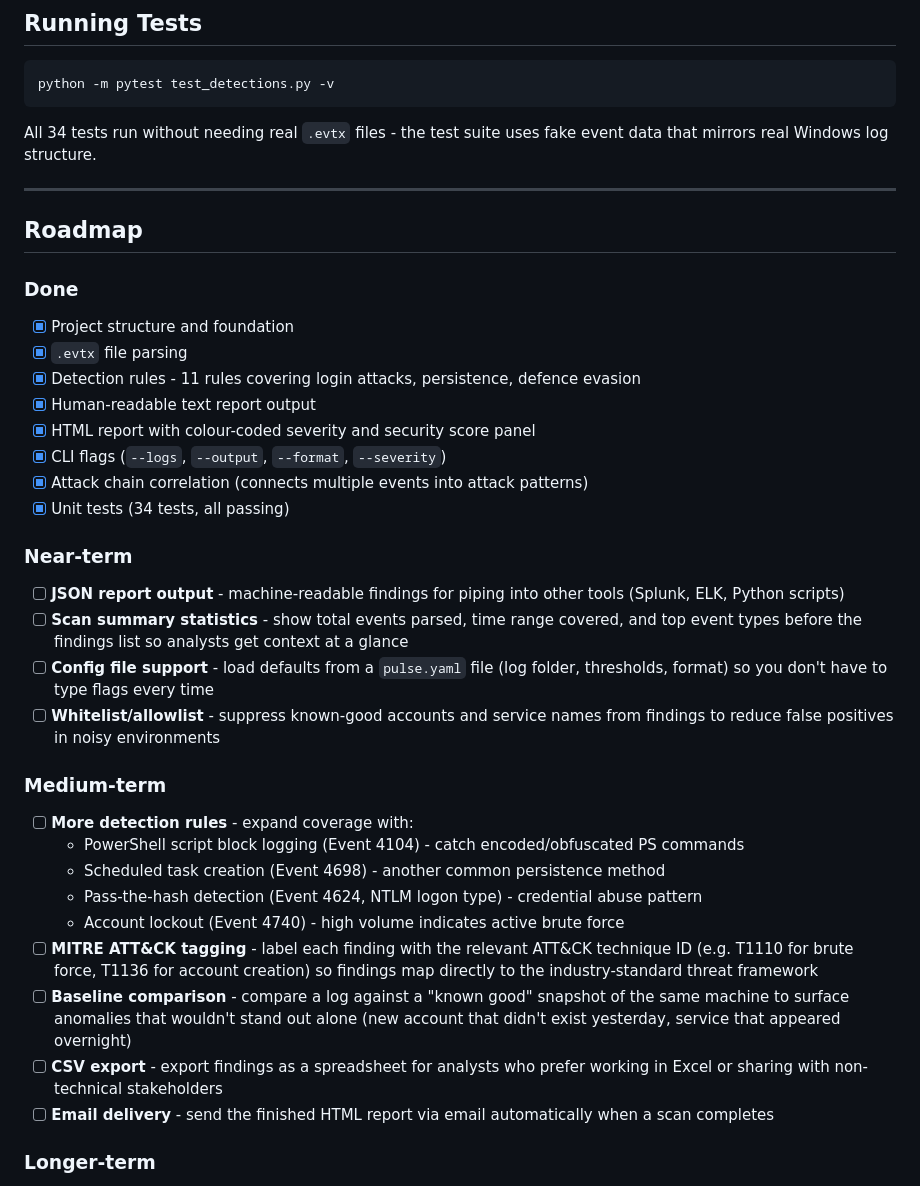
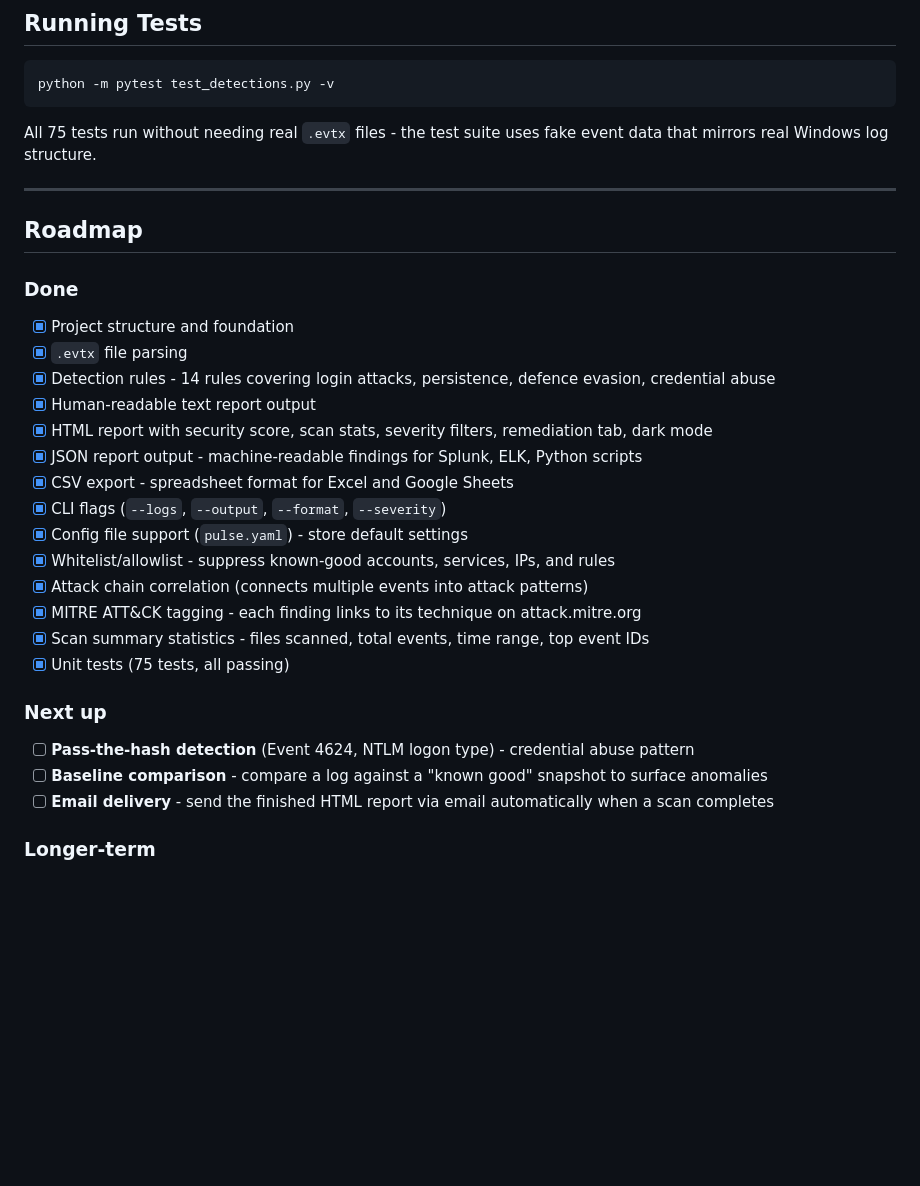
Before and after one commit to barrytd/Pulse, a Markdown page: README.md, the part around one of its changes. Rendered like a GitHub page; blank space fills up the shorter version.

````diff
--- a/README.md
+++ b/README.md
@@ -130,7 +139,7 @@ The HTML report opens in any browser with colour-coded findings:
 python -m pytest test_detections.py -v
 ```
 
-All 34 tests run without needing real `.evtx` files - the test suite uses fake event data that mirrors real Windows log structure.
+All 75 tests run without needing real `.evtx` files - the test suite uses fake event data that mirrors real Windows log structure.
 
 ---
 
@@ -139,28 +148,22 @@ All 34 tests run without needing real `.evtx` files - the test suite uses fake e
 ### Done
 - [x] Project structure and foundation
 - [x] `.evtx` file parsing
-- [x] Detection rules - 11 rules covering login attacks, persistence, defence evasion
+- [x] Detection rules - 14 rules covering login attacks, persistence, defence evasion, credential abuse
 - [x] Human-readable text report output
-- [x] HTML report with colour-coded severity and security score panel
+- [x] HTML report with security score, scan stats, severity filters, remediation tab, dark mode
+- [x] JSON report output - machine-readable findings for Splunk, ELK, Python scripts
+- [x] CSV export - spreadsheet format for Excel and Google Sheets
 - [x] CLI flags (`--logs`, `--output`, `--format`, `--severity`)
+- [x] Config file support (`pulse.yaml`) - store default settings
+- [x] Whitelist/allowlist - suppress known-good accounts, services, IPs, and rules
 - [x] Attack chain correlation (connects multiple events into attack patterns)
-- [x] Unit tests (34 tests, all passing)
+- [x] MITRE ATT&CK tagging - each finding links to its technique on attack.mitre.org
+- [x] Scan summary statistics - files scanned, total events, time range, top event IDs
+- [x] Unit tests (75 tests, all passing)
 
-### Near-term
-- [ ] **JSON report output** - machine-readable findings for piping into other tools (Splunk, ELK, Python scripts)
-- [ ] **Scan summary statistics** - show total events parsed, time range covered, and top event types before the findings list so analysts get context at a glance
-- [ ] **Config file support** - load defaults from a `pulse.yaml` file (log folder, thresholds, format) so you don't have to type flags every time
-- [ ] **Whitelist/allowlist** - suppress known-good accounts and service names from findings to reduce false positives in noisy environments
-
-### Medium-term
-- [ ] **More detection rules** - expand coverage with:
-  - PowerShell script block logging (Event 4104) - catch encoded/obfuscated PS commands
-  - Scheduled task creation (Event 4698) - another common persistence method
-  - Pass-the-hash detection (Event 4624, NTLM logon type) - credential abuse pattern
-  - Account lockout (Event 4740) - high volume indicates active brute force
-- [ ] **MITRE ATT&CK tagging** - label each finding with the relevant ATT&CK technique ID (e.g. T1110 for brute force, T1136 for account creation) so findings map directly to the industry-standard threat framework
-- [ ] **Baseline comparison** - compare a log against a "known good" snapshot of the same machine to surface anomalies that wouldn't stand out alone (new account that didn't exist yesterday, service that appeared overnight)
-- [ ] **CSV export** - export findings as a spreadsheet for analysts who prefer working in Excel or sharing with non-technical stakeholders
+### Next up
+- [ ] **Pass-the-hash detection** (Event 4624, NTLM logon type) - credential abuse pattern
+- [ ] **Baseline comparison** - compare a log against a "known good" snapshot to surface anomalies
 - [ ] **Email delivery** - send the finished HTML report via email automatically when a scan completes
 
 ### Longer-term
````
Also changed, not shown: other parts of README.md (+30 -21 lines), CHANGELOG.md (+14 -10 lines).
